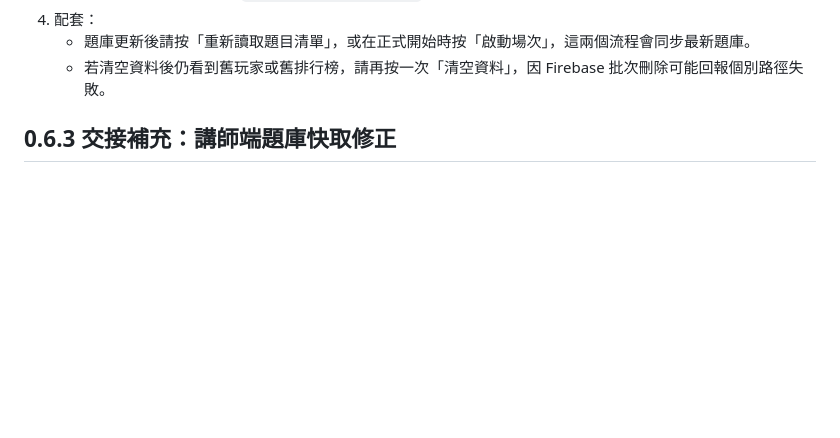
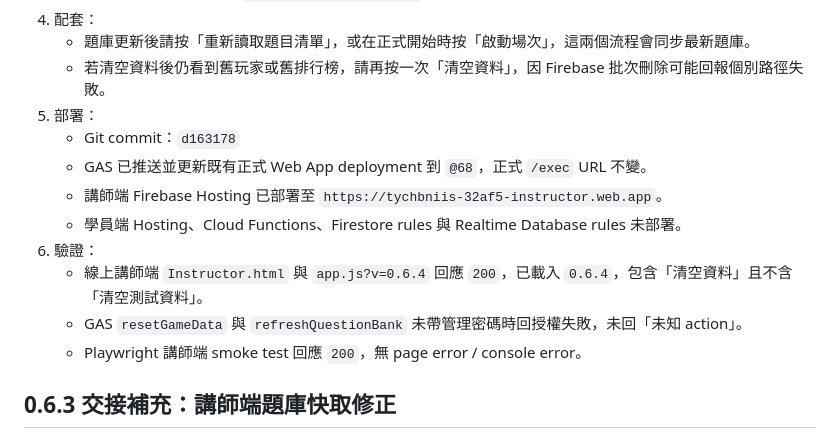
Before and after one commit to tychbniis-ryan/tychbniis, a Markdown page: antigravity_vaccine_team_game_docs/docs/AI_HANDOVER.md, the part around the change. Rendered like a GitHub page; blank space fills up the shorter version.

```diff
--- a/antigravity_vaccine_team_game_docs/docs/AI_HANDOVER.md
+++ b/antigravity_vaccine_team_game_docs/docs/AI_HANDOVER.md
@@ -22,6 +22,15 @@
 4. 配套：
    - 題庫更新後請按「重新讀取題目清單」，或在正式開始時按「啟動場次」，這兩個流程會同步最新題庫。
    - 若清空資料後仍看到舊玩家或舊排行榜，請再按一次「清空資料」，因 Firebase 批次刪除可能回報個別路徑失敗。
+5. 部署：
+   - Git commit：`d163178`
+   - GAS 已推送並更新既有正式 Web App deployment 到 `@68`，正式 `/exec` URL 不變。
+   - 講師端 Firebase Hosting 已部署至 `https://tychbniis-32af5-instructor.web.app`。
+   - 學員端 Hosting、Cloud Functions、Firestore rules 與 Realtime Database rules 未部署。
+6. 驗證：
+   - 線上講師端 `Instructor.html` 與 `app.js?v=0.6.4` 回應 `200`，已載入 `0.6.4`，包含「清空資料」且不含「清空測試資料」。
+   - GAS `resetGameData` 與 `refreshQuestionBank` 未帶管理密碼時回授權失敗，未回「未知 action」。
+   - Playwright 講師端 smoke test 回應 `200`，無 page error / console error。
 
 ## 0.6.3 交接補充：講師端題庫快取修正
 
```
Also changed, not shown: antigravity_vaccine_team_game_docs/CHANGELOG.md (+9 -0 lines), antigravity_vaccine_team_game_docs/README.md (+2 -0 lines).
